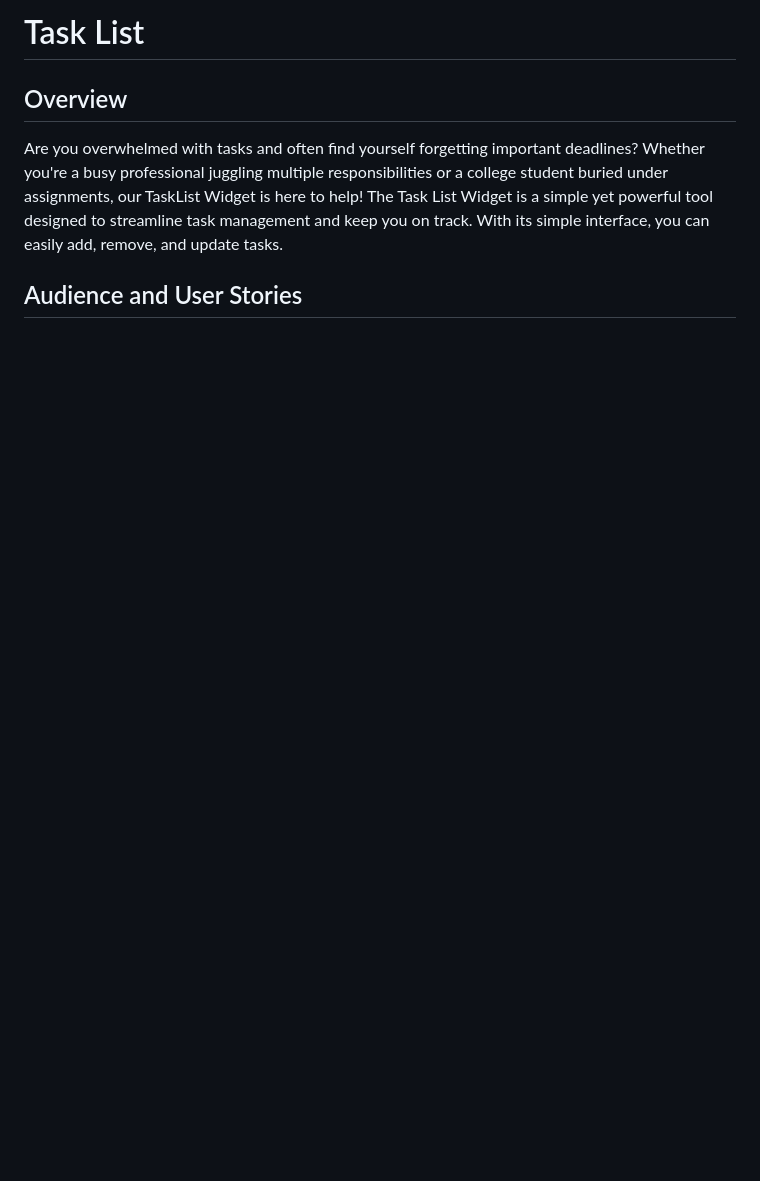
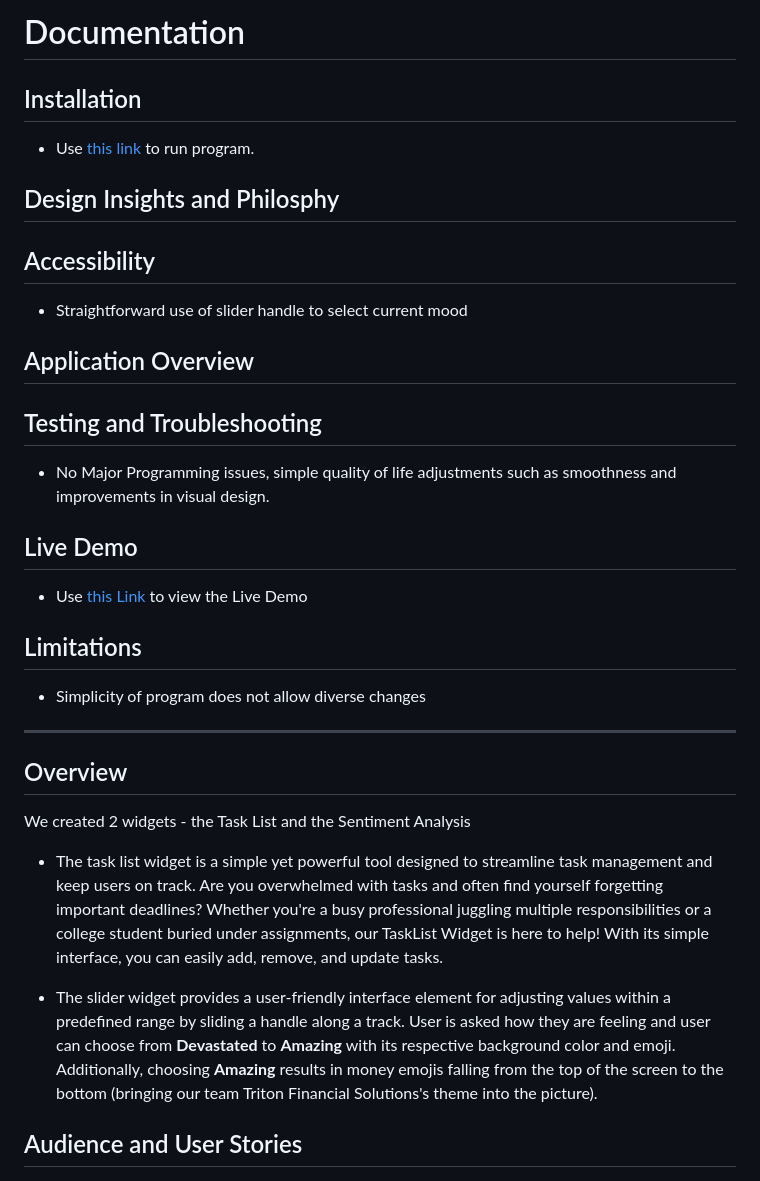
Before and after one commit to cse110-sp24-group18/warmup-exercise, a Markdown page: FinalDocumentation.md, the part around the change printed below. Drawn GitHub-style; blank space fills up the shorter version.

```diff
--- a/FinalDocumentation.md
+++ b/FinalDocumentation.md
@@ -1,7 +1,37 @@
-# Task List
+# Documentation
+
+
+## Installation
+- Use [this link](https://html-preview.github.io/?url=https://github.com/cse110-sp24-group18/warmup-exercise/blob/slider-full-implementation/slider/slider-widget.html) to run program.
+
+## Design Insights and Philosphy
+
+## Accessibility
+
+- Straightforward use of slider handle to select current mood
+
+## Application Overview
+
+## Testing and Troubleshooting
+- No Major Programming issues, simple quality of life adjustments such as smoothness and improvements in visual design.
+
+## Live Demo
+
+-  Use [this Link](https://youtu.be/HsndNf12wpM) to view the Live Demo
+
+## Limitations
+
+- Simplicity of program does not allow diverse changes
+
+______________
 
 ## Overview
-Are you overwhelmed with tasks and often find yourself forgetting important deadlines? Whether you're a busy professional juggling multiple responsibilities or a college student buried under assignments, our TaskList Widget is here to help! The Task List Widget is a simple yet powerful tool designed to streamline task management and keep you on track. With its simple interface, you can easily add, remove, and update tasks.
+We created 2 widgets - the Task List and the Sentiment Analysis
+
+- The task list widget is a simple yet powerful tool designed to streamline task management and keep users on track. Are you overwhelmed with tasks and often find yourself forgetting important deadlines? Whether you're a busy professional juggling multiple responsibilities or a college student buried under assignments, our TaskList Widget is here to help! With its simple interface, you can easily add, remove, and update tasks.
+
+- The slider widget provides a user-friendly interface element for adjusting values within a predefined range by sliding a handle along a track. User is asked how they are feeling and user can choose from **Devastated** to **Amazing** with its respective background color and emoji. Additionally, choosing **Amazing** results in money emojis falling from the top of the screen to the bottom (bringing our team Triton Financial Solutions's theme into the picture).
+
 
 ## Audience and User Stories
 
```
Also changed, not shown: other parts of FinalDocumentation.md (+68 -3 lines).
